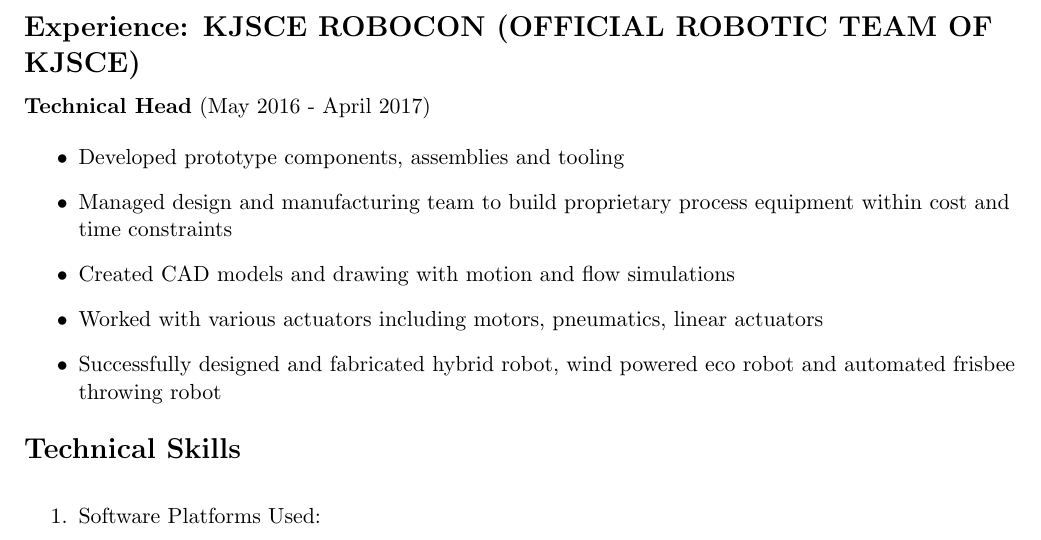
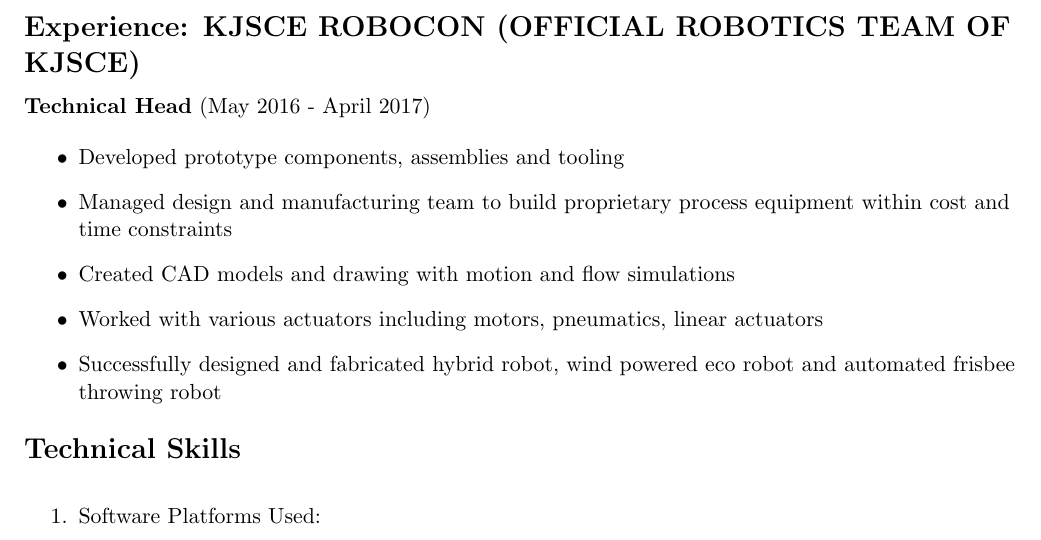
Before and after one commit to slowmachine/abhishekRai_resume, a LaTeX CV (abhishekRai_resume.tex): part of page 2 of 4, cut so that both start at the same text. Compiled offline with pdfLaTeX.

Commit message:
minor changes

```diff
--- a/abhishekRai_resume.tex
+++ b/abhishekRai_resume.tex
@@ -162,7 +162,7 @@
 \textbf{}  \\
 
 %-----------------------Internship and Trainings---------
-\CVSection{Experience: KJSCE ROBOCON (OFFICIAL ROBOTIC TEAM OF KJSCE)}
+\CVSection{Experience: KJSCE ROBOCON (OFFICIAL ROBOTICS TEAM OF KJSCE)}
 \textbf{Technical Head} (May 2016 - April 2017) \\
 
 
```
Also changed, not shown: abhishekRai_resume.pdf, 2 other files.
